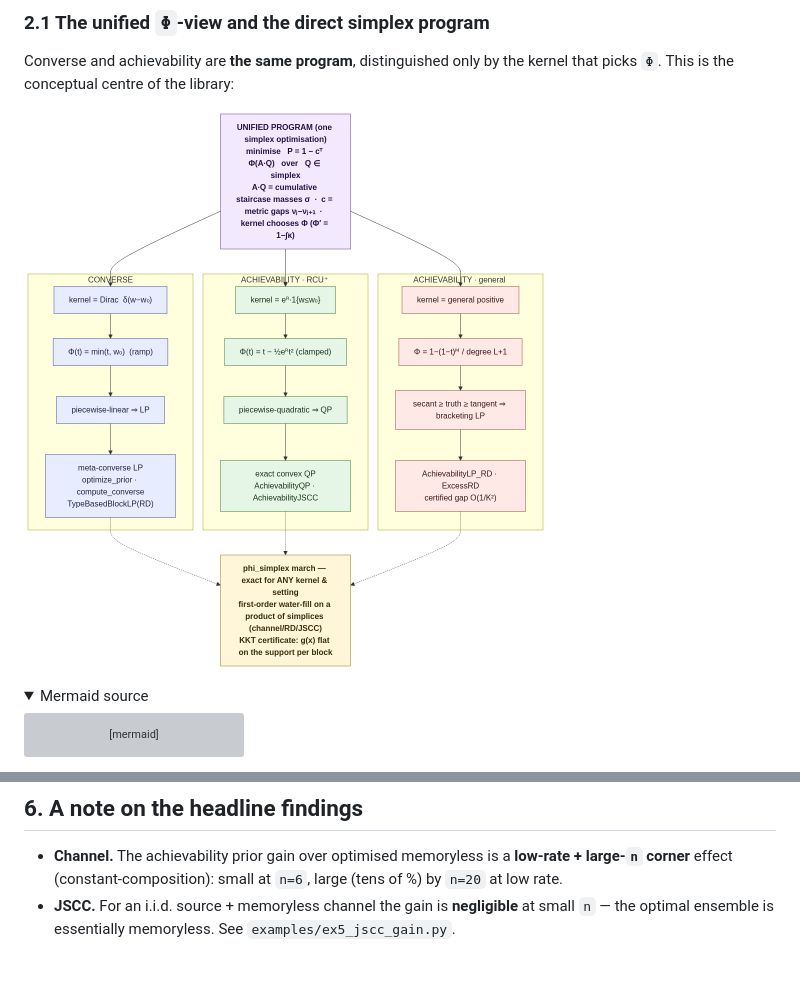
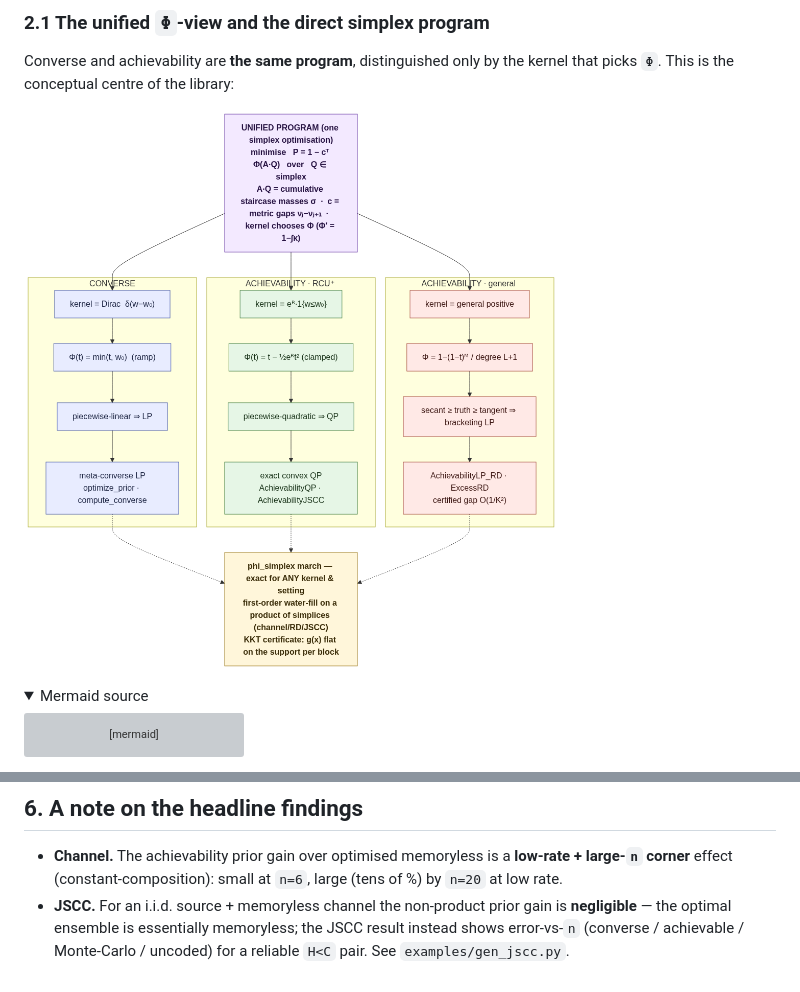
Before and after one commit to nire123/one_shot_IT, a Markdown page: ARCHITECTURE.md, 2 parts joined by grey strips. Drawn GitHub-style; pictures changed too: docs/algorithms.png; folded sections open; grey boxes are pictures that could not be loaded.

```diff
--- a/ARCHITECTURE.md
+++ b/ARCHITECTURE.md
@@ -247,6 +247,7 @@ No closed-form oracle exists in general, so every bound is cross-checked
 - **Channel.** The achievability prior gain over optimised memoryless is a
   **low-rate + large-`n` corner** effect (constant-composition): small at `n=6`,
   large (tens of %) by `n=20` at low rate.
-- **JSCC.** For an i.i.d. source + memoryless channel the gain is **negligible**
-  at small `n` — the optimal ensemble is essentially memoryless. See
-  `examples/ex5_jscc_gain.py`.
+- **JSCC.** For an i.i.d. source + memoryless channel the non-product prior gain is
+  **negligible** — the optimal ensemble is essentially memoryless; the JSCC result
+  instead shows error-vs-`n` (converse / achievable / Monte-Carlo / uncoded) for a
+  reliable `H<C` pair. See `examples/gen_jscc.py`.
```
Also changed, not shown: docs/TESTING.md (+5 -4 lines), docs/THEORY.md (+8 -6 lines), 4 other files.
